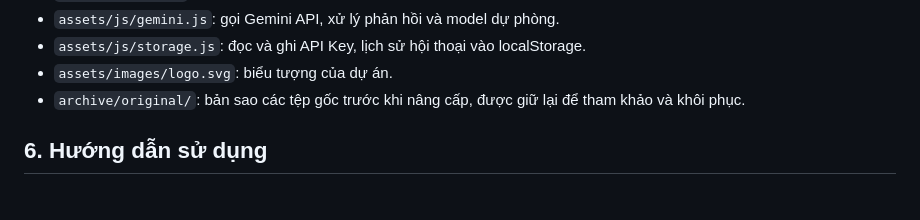
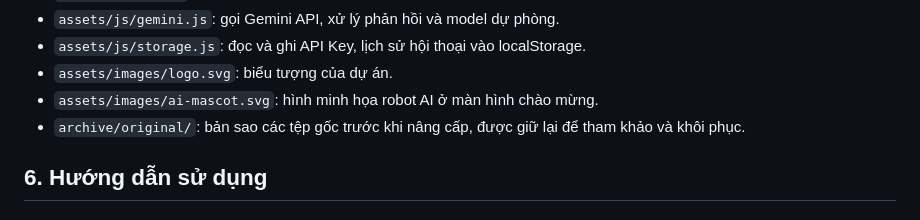
Before and after one commit to ThanhDanh-A/WWWWW, a Markdown page: README.md, the part around the change. GitHub-like rendering.

Commit message:
Document AI mascot illustration asset

```diff
--- a/README.md
+++ b/README.md
@@ -86,6 +86,7 @@ WWWWW/
 - `assets/js/gemini.js`: gọi Gemini API, xử lý phản hồi và model dự phòng.
 - `assets/js/storage.js`: đọc và ghi API Key, lịch sử hội thoại vào localStorage.
 - `assets/images/logo.svg`: biểu tượng của dự án.
+- `assets/images/ai-mascot.svg`: hình minh họa robot AI ở màn hình chào mừng.
 - `archive/original/`: bản sao các tệp gốc trước khi nâng cấp, được giữ lại để tham khảo và khôi phục.
 
 ## 6. Hướng dẫn sử dụng
```
